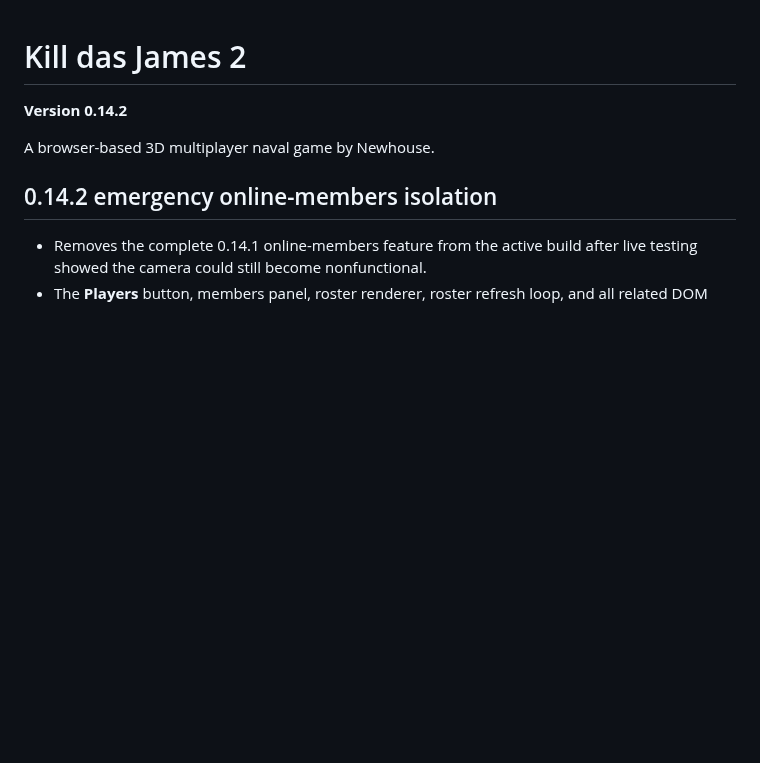
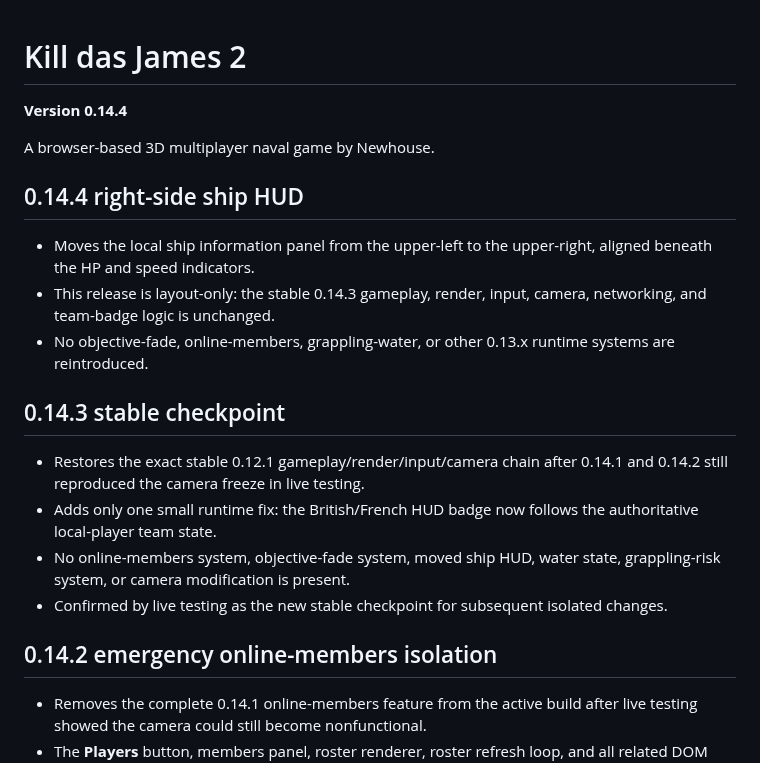
Before and after one commit to newhousegroup/kdj2, a Markdown page: README.md, the part around the change. GitHub-like rendering; blank space fills up the shorter version.

Commit message:
Document KDJs 0.14.4 checkpoint layout change

```diff
--- a/README.md
+++ b/README.md
@@ -1,8 +1,21 @@
 # Kill das James 2
 
-**Version 0.14.2**
+**Version 0.14.4**
 
 A browser-based 3D multiplayer naval game by Newhouse.
+
+## 0.14.4 right-side ship HUD
+
+- Moves the local ship information panel from the upper-left to the upper-right, aligned beneath the HP and speed indicators.
+- This release is layout-only: the stable 0.14.3 gameplay, render, input, camera, networking, and team-badge logic is unchanged.
+- No objective-fade, online-members, grappling-water, or other 0.13.x runtime systems are reintroduced.
+
+## 0.14.3 stable checkpoint
+
+- Restores the exact stable 0.12.1 gameplay/render/input/camera chain after 0.14.1 and 0.14.2 still reproduced the camera freeze in live testing.
+- Adds only one small runtime fix: the British/French HUD badge now follows the authoritative local-player team state.
+- No online-members system, objective-fade system, moved ship HUD, water state, grappling-risk system, or camera modification is present.
+- Confirmed by live testing as the new stable checkpoint for subsequent isolated changes.
 
 ## 0.14.2 emergency online-members isolation
 
```
